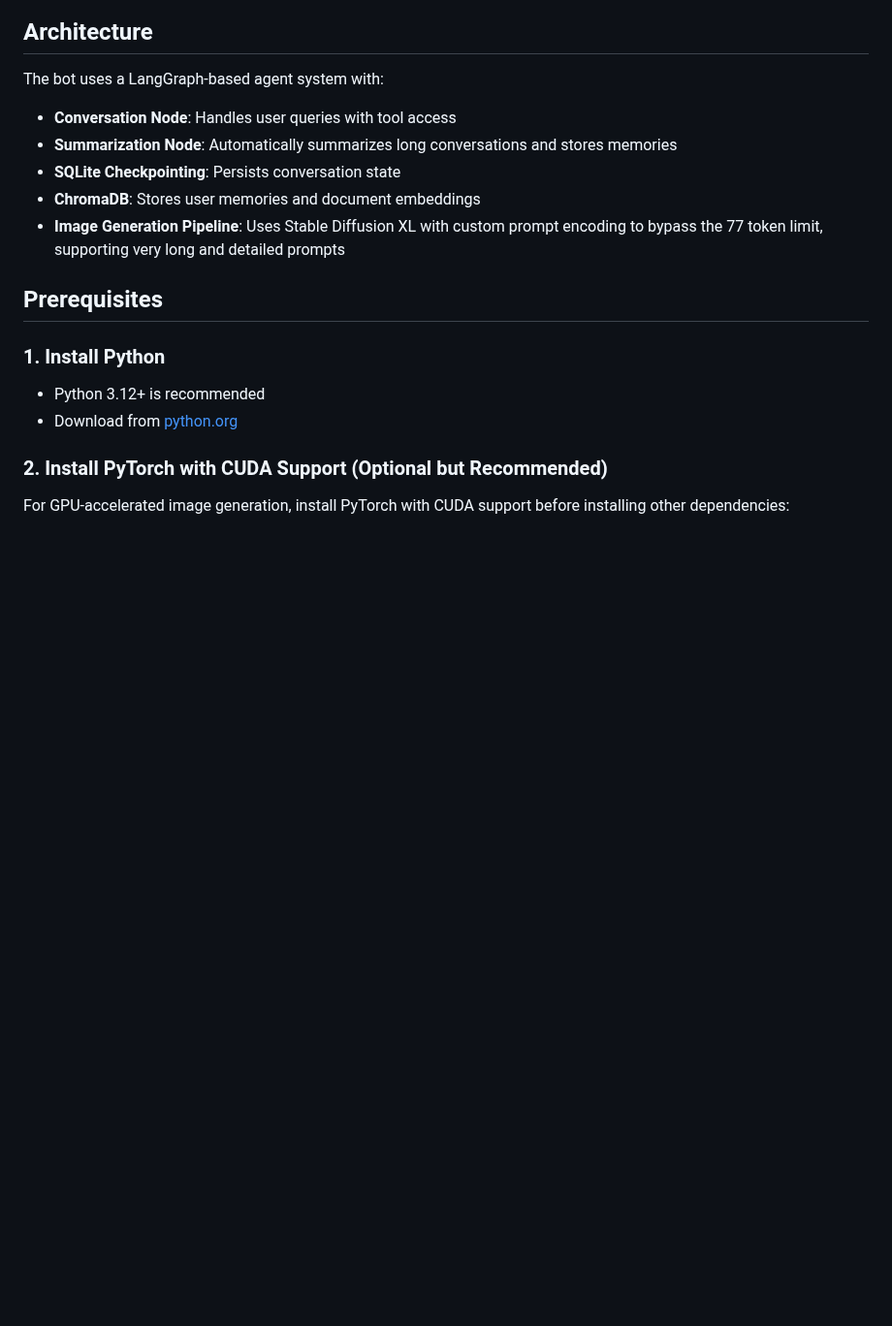
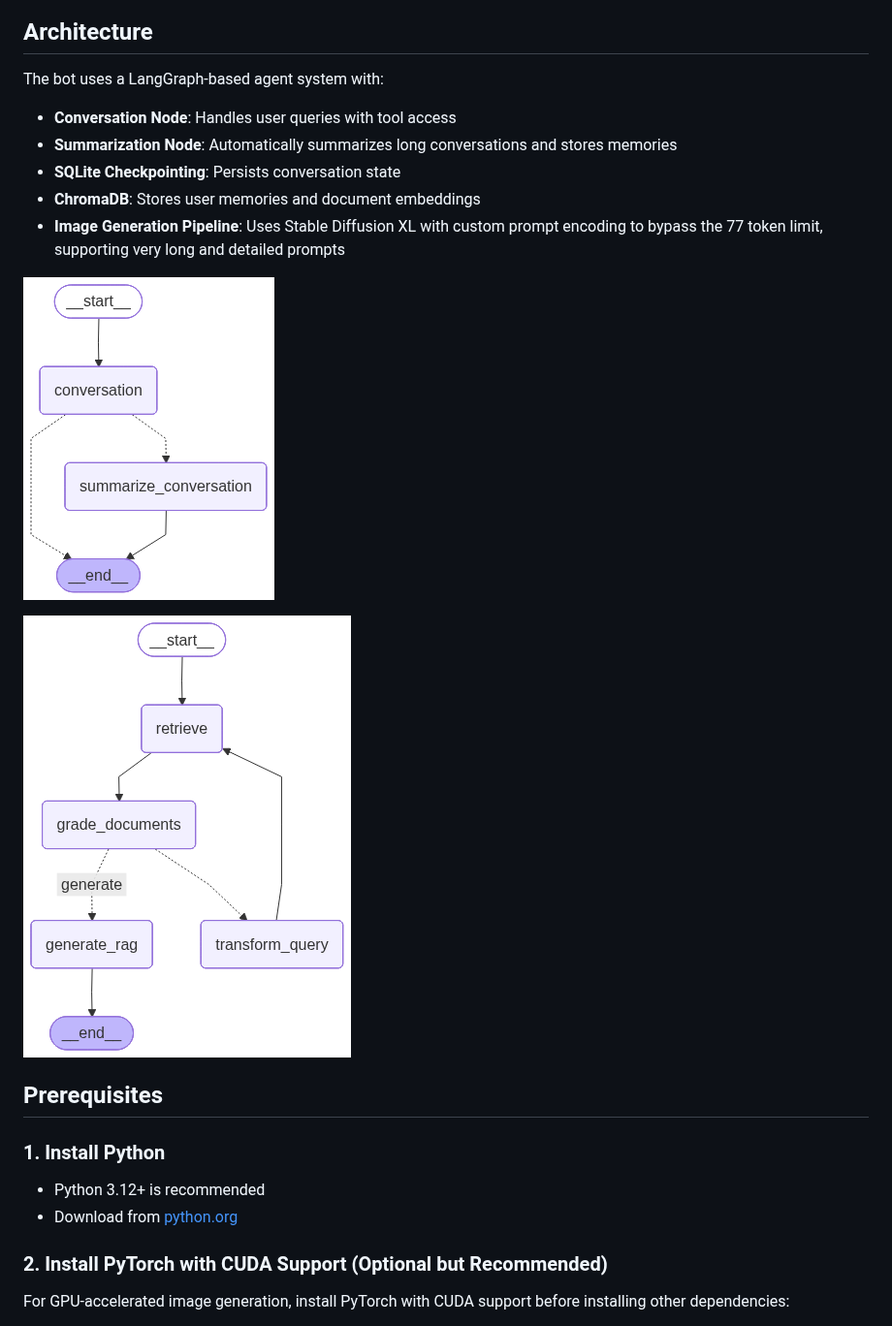
Before and after one commit to NickSanft/MisterFritz, a Markdown page: README.md, the part around the change. Shown at 97% size. Rendered like a GitHub page; pictures changed too: document_engine_diagram.png (added), mister_fritz_diagram.png (added); blank space fills up the shorter version.

Commit message:
Update README, generating diagrams

```diff
--- a/README.md
+++ b/README.md
@@ -26,6 +26,10 @@ The bot uses a LangGraph-based agent system with:
 - **SQLite Checkpointing**: Persists conversation state
 - **ChromaDB**: Stores user memories and document embeddings
 - **Image Generation Pipeline**: Uses Stable Diffusion XL with custom prompt encoding to bypass the 77 token limit, supporting very long and detailed prompts
+
+![Mister Fritz Diagram](mister_fritz_diagram.png)
+
+![Document Engine Diagram](document_engine_diagram.png)
 
 ## Prerequisites
 
```
Also changed, not shown: mermaid_diagram.png (deleted), 2 other files.
